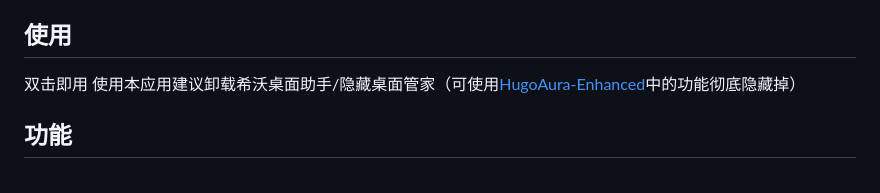
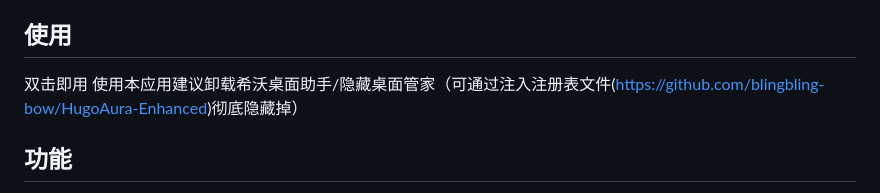
Before and after one commit to fangyugit/FClassPal, a Markdown page: README.md, the part around the change. Drawn GitHub-style.

```diff
--- a/README.md
+++ b/README.md
@@ -8,7 +8,7 @@
 
 ## 使用
 
-双击即用 使用本应用建议卸载希沃桌面助手/隐藏桌面管家（可使用[HugoAura-Enhanced](https://github.com/blingbling-bow/HugoAura-Enhanced)中的功能彻底隐藏掉）
+双击即用 使用本应用建议卸载希沃桌面助手/隐藏桌面管家（可通过注入注册表文件(https://github.com/blingbling-bow/HugoAura-Enhanced)彻底隐藏掉）
 
 ## 功能
 
```
